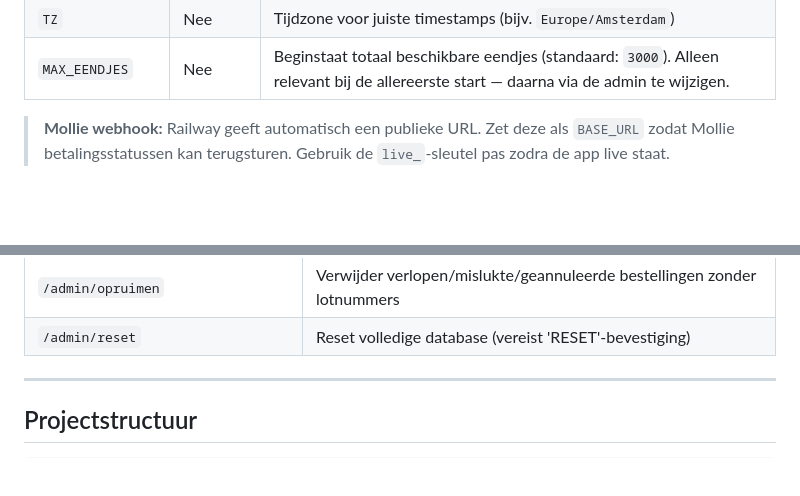
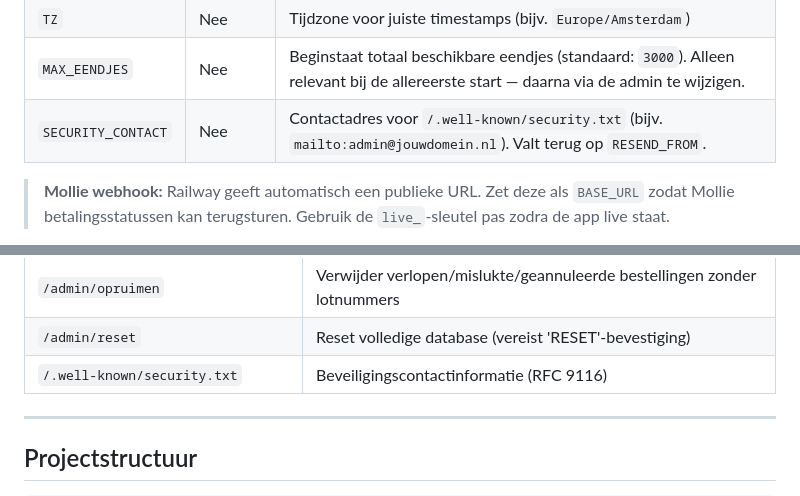
Before and after one commit to palmw01/eendjesrace, a Markdown page: README.md, 2 parts joined by grey strips. GitHub-like rendering; blank space fills up the shorter version.

Commit message:
Werk documentatie bij: security.txt, SECURITY_CONTACT, Server-header
Co-Authored-By: Claude Sonnet 4.6 <noreply@anthropic.com>

```diff
--- a/README.md
+++ b/README.md
@@ -76,6 +76,7 @@ De app draait op http://localhost:5000. De SQLite-database (`eendjes.db`) wordt
 | `HTTPS` | Nee | Zet op `true` in productie — beveiligt sessie-cookies |
 | `TZ` | Nee | Tijdzone voor juiste timestamps (bijv. `Europe/Amsterdam`) |
 | `MAX_EENDJES` | Nee | Beginstaat totaal beschikbare eendjes (standaard: `3000`). Alleen relevant bij de allereerste start — daarna via de admin te wijzigen. |
+| `SECURITY_CONTACT` | Nee | Contactadres voor `/.well-known/security.txt` (bijv. `mailto:admin@jouwdomein.nl`). Valt terug op `RESEND_FROM`. |
 
 > **Mollie webhook:** Railway geeft automatisch een publieke URL. Zet deze als `BASE_URL` zodat Mollie betalingsstatussen kan terugsturen. Gebruik de `live_`-sleutel pas zodra de app live staat.
 
@@ -97,6 +98,7 @@ De app draait op http://localhost:5000. De SQLite-database (`eendjes.db`) wordt
 | `/admin/instellingen` | Wijzig totaal beschikbare eendjes en maximum per bestelling |
 | `/admin/opruimen` | Verwijder verlopen/mislukte/geannuleerde bestellingen zonder lotnummers |
 | `/admin/reset` | Reset volledige database (vereist 'RESET'-bevestiging) |
+| `/.well-known/security.txt` | Beveiligingscontactinformatie (RFC 9116) |
 
 ---
 
```
Also changed, not shown: CLAUDE.md (+2 -2 lines).
